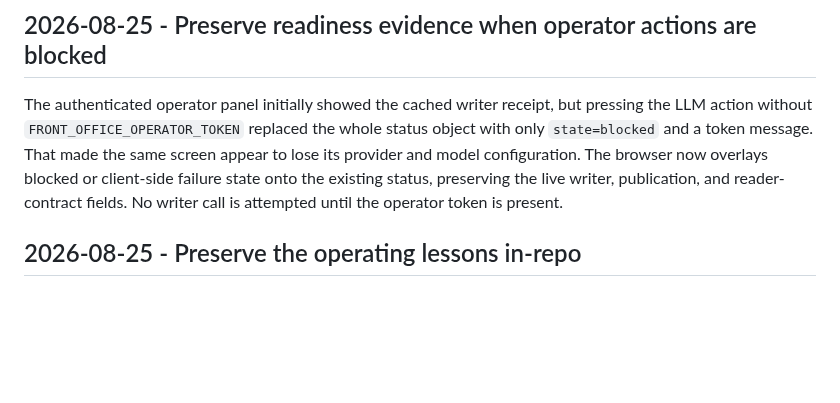
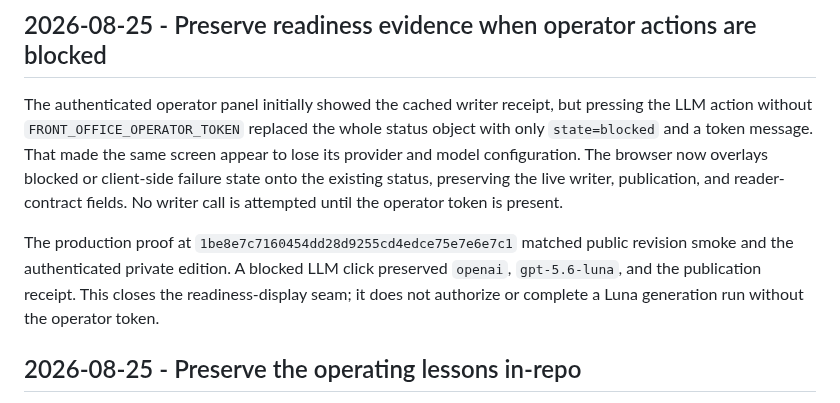
Before and after one commit to joen3489/Fantasy-Dominator, a Markdown page: docs/decision_log.md, the part around the change. Rendered like a GitHub page; blank space fills up the shorter version.

```diff
--- a/docs/decision_log.md
+++ b/docs/decision_log.md
@@ -118,6 +118,12 @@ same screen appear to lose its provider and model configuration. The browser
 now overlays blocked or client-side failure state onto the existing status,
 preserving the live writer, publication, and reader-contract fields. No writer
 call is attempted until the operator token is present.
+
+The production proof at `1be8e7c7160454dd28d9255cd4edce75e7e6e7c1` matched
+public revision smoke and the authenticated private edition. A blocked LLM
+click preserved `openai`, `gpt-5.6-luna`, and the publication receipt. This
+closes the readiness-display seam; it does not authorize or complete a Luna
+generation run without the operator token.
 
 ## 2026-08-25 - Preserve the operating lessons in-repo
 
```
Also changed, not shown: docs/anti_recursive_dev_audit.md (+5 -0 lines), docs/front_office_realization_epic.md (+10 -0 lines).
